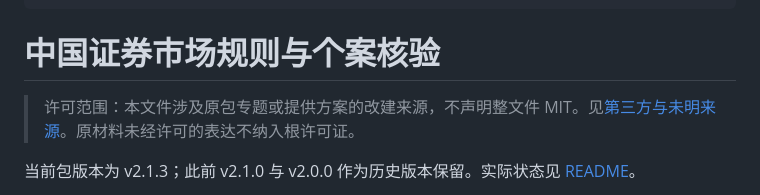
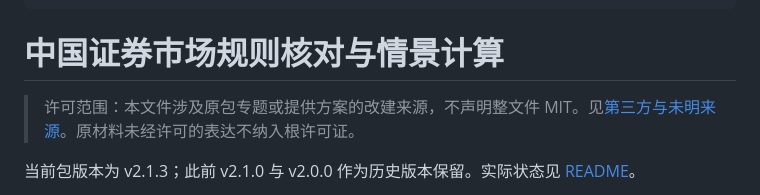
Before and after one commit to KILING-TASI/cn-market-rules, a Markdown page: SKILL.md, the part around the change. Rendered like a GitHub page.

```diff
--- a/SKILL.md
+++ b/SKILL.md
@@ -7,7 +7,7 @@ metadata:
   verified_at: 2026-10-09
 ---
 
-# 中国证券市场规则与个案核验
+# 中国证券市场规则核对与情景计算
 
 > 许可范围：本文件涉及原包专题或提供方案的改建来源，不声明整文件 MIT。见[第三方与未明来源](THIRD_PARTY_NOTICES.md)。原材料未经许可的表达不纳入根许可证。
 
```
Also changed, not shown: README.md (+12 -0 lines).
